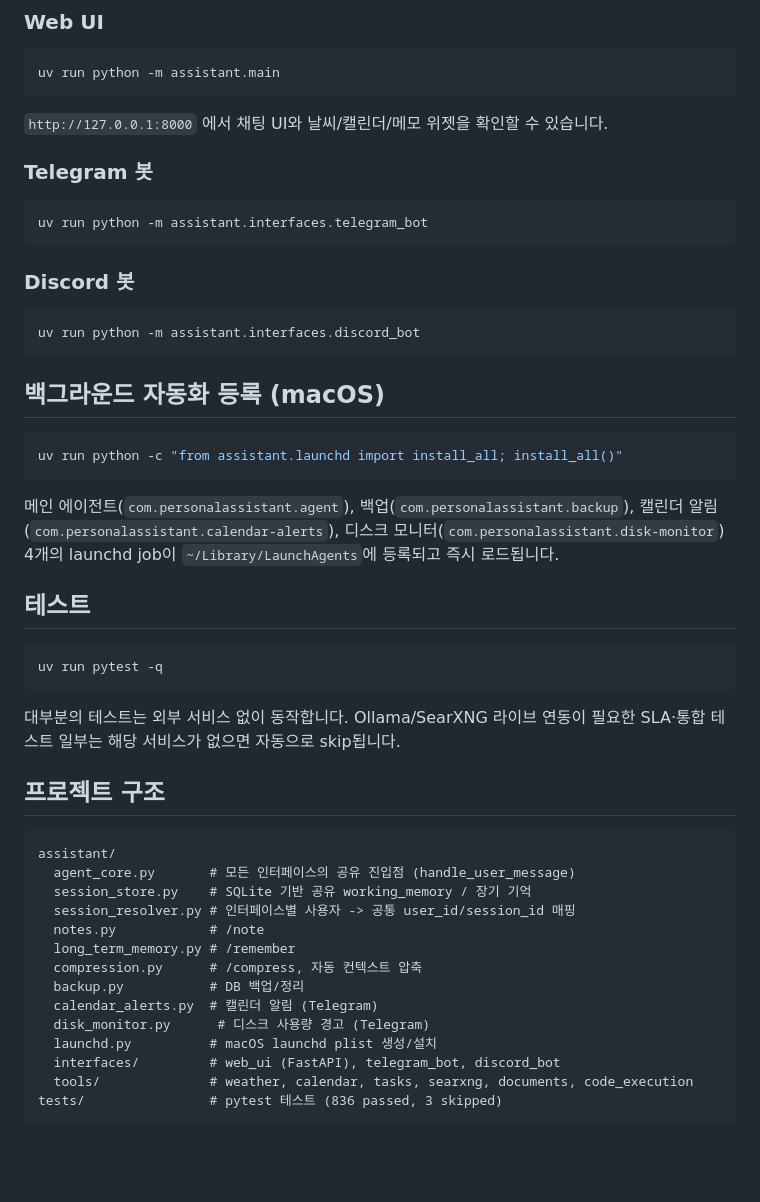
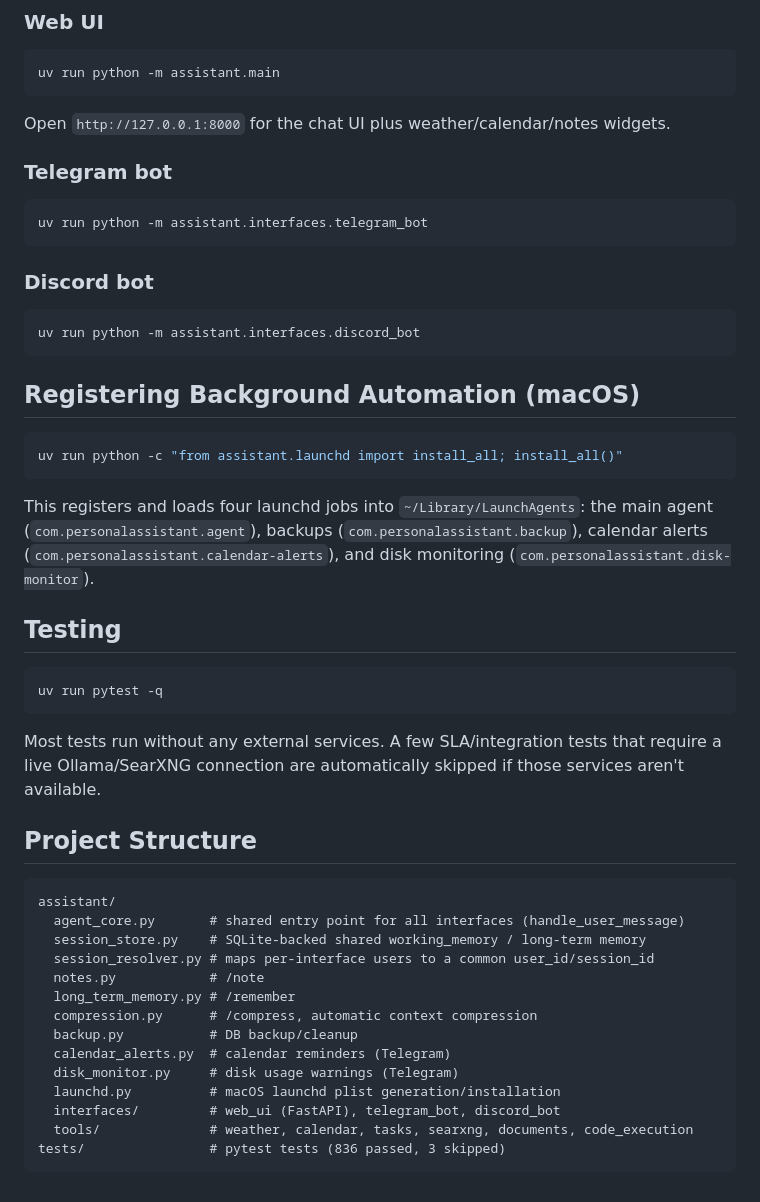
Before and after one commit to dkimek19/personal-assistant-agent, a Markdown page: README.md, the part around one of its changes. GitHub-like rendering; blank space fills up the shorter version.

Commit message:
Translate README to English

````diff
--- a/README.md
+++ b/README.md
@@ -71,55 +74,58 @@ OAuth 인증 흐름을 거쳐 토큰 파일이 같은 디렉터리에 생성됩
 uv run python -m assistant.main
 ```
 
-`http://127.0.0.1:8000` 에서 채팅 UI와 날씨/캘린더/메모 위젯을 확인할 수 있습니다.
+Open `http://127.0.0.1:8000` for the chat UI plus weather/calendar/notes
+widgets.
 
-### Telegram 봇
+### Telegram bot
 
 ```bash
 uv run python -m assistant.interfaces.telegram_bot
 ```
 
-### Discord 봇
+### Discord bot
 
 ```bash
 uv run python -m assistant.interfaces.discord_bot
 ```
 
-## 백그라운드 자동화 등록 (macOS)
+## Registering Background Automation (macOS)
 
 ```bash
 uv run python -c "from assistant.launchd import install_all; install_all()"
 ```
 
-메인 에이전트(`com.personalassistant.agent`), 백업(`com.personalassistant.backup`),
-캘린더 알림(`com.personalassistant.calendar-alerts`),
-디스크 모니터(`com.personalassistant.disk-monitor`) 4개의 launchd job이
-`~/Library/LaunchAgents`에 등록되고 즉시 로드됩니다.
+This registers and loads four launchd jobs into `~/Library/LaunchAgents`: the
+main agent (`com.personalassistant.agent`), backups
+(`com.personalassistant.backup`), calendar alerts
+(`com.personalassistant.calendar-alerts`), and disk monitoring
+(`com.personalassistant.disk-monitor`).
 
-## 테스트
+## Testing
 
 ```bash
 uv run pytest -q
 ```
 
-대부분의 테스트는 외부 서비스 없이 동작합니다. Ollama/SearXNG 라이브 연동이 필요한
-SLA·통합 테스트 일부는 해당 서비스가 없으면 자동으로 skip됩니다.
+Most tests run without any external services. A few SLA/integration tests that
+require a live Ollama/SearXNG connection are automatically skipped if those
+services aren't available.
 
-## 프로젝트 구조
+## Project Structure
 
 ```
 assistant/
-  agent_core.py       # 모든 인터페이스의 공유 진입점 (handle_user_message)
-  session_store.py    # SQLite 기반 공유 working_memory / 장기 기억
-  session_resolver.py # 인터페이스별 사용자 -> 공통 user_id/session_id 매핑
+  agent_core.py       # shared entry point for all interfaces (handle_user_message)
+  session_store.py    # SQLite-backed shared working_memory / long-term memory
+  session_resolver.py # maps per-interface users to a common user_id/session_id
   notes.py            # /note
   long_term_memory.py # /remember
-  compression.py      # /compress, 자동 컨텍스트 압축
-  backup.py           # DB 백업/정리
-  calendar_alerts.py  # 캘린더 알림 (Telegram)
-  disk_monitor.py      # 디스크 사용량 경고 (Telegram)
-  launchd.py          # macOS launchd plist 생성/설치
+  compression.py      # /compress, automatic context compression
+  backup.py           # DB backup/cleanup
+  calendar_alerts.py  # calendar reminders (Telegram)
+  disk_monitor.py     # disk usage warnings (Telegram)
+  launchd.py          # macOS launchd plist generation/installation
   interfaces/         # web_ui (FastAPI), telegram_bot, discord_bot
   tools/              # weather, calendar, tasks, searxng, documents, code_execution
-tests/                # pytest 테스트 (836 passed, 3 skipped)
+tests/                # pytest tests (836 passed, 3 skipped)
 ```
````
Also changed, not shown: other parts of README.md (+50 -47 lines).
